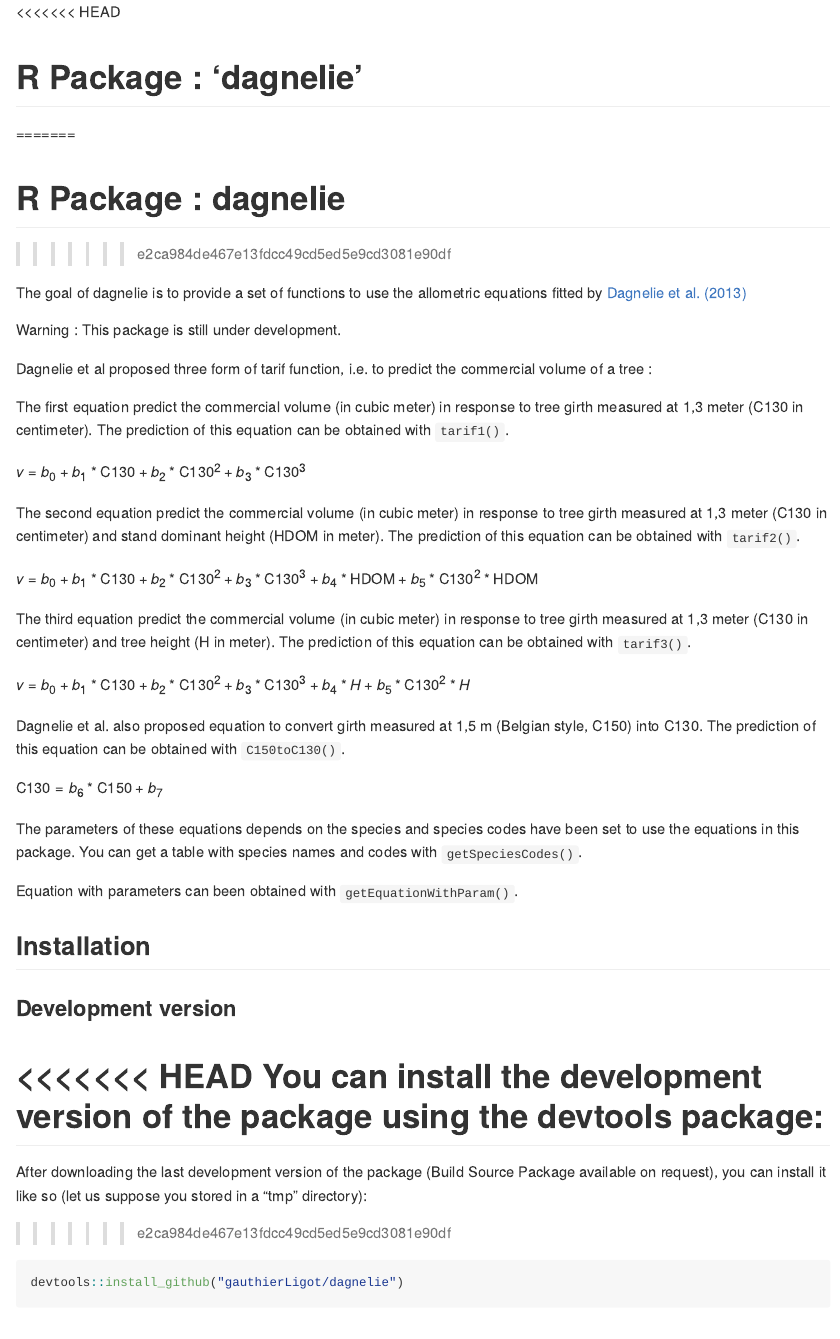
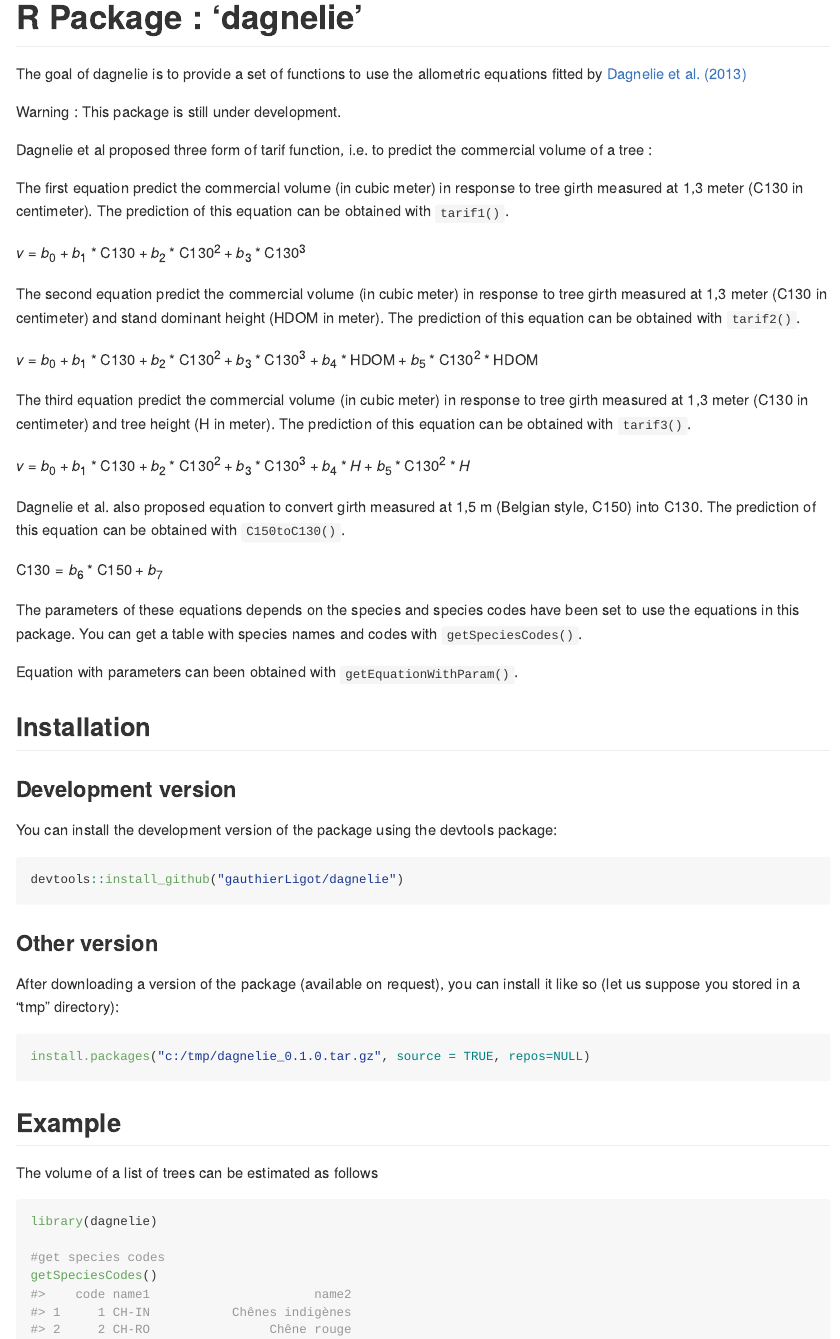
Before and after one commit to GauthierLigot/dagnelie, an R Markdown document (README.Rmd): the page in a window 1100 px wide, from its top. The pictures show the output file README.md that the author committed with the source, drawn offline in the style of GitHub.

Commit message:
update readme on github

````diff
--- a/README.Rmd
+++ b/README.Rmd
@@ -13,11 +13,7 @@ knitr::opts_chunk$set(
 )
 ```
 
-<<<<<<< HEAD
 # R Package  : 'dagnelie'
-=======
-# R Package  : dagnelie
->>>>>>> e2ca984de467e13fdcc49cd5ed5e9cd3081e90df
 
 <!-- badges: start -->
 <!-- badges: end -->
@@ -53,11 +49,7 @@ Equation with parameters can been obtained with `getEquationWithParam()`.
 
 ### Development version
 
-<<<<<<< HEAD
 You can install the development version of the package using the devtools package:
-=======
-After downloading the last development version of the package (Build Source Package available on request), you can install it like so (let us suppose you stored in a "tmp" directory):
->>>>>>> e2ca984de467e13fdcc49cd5ed5e9cd3081e90df
 
 ``` r
 devtools::install_github("gauthierLigot/dagnelie")
````
Also changed, not shown: README.md.
